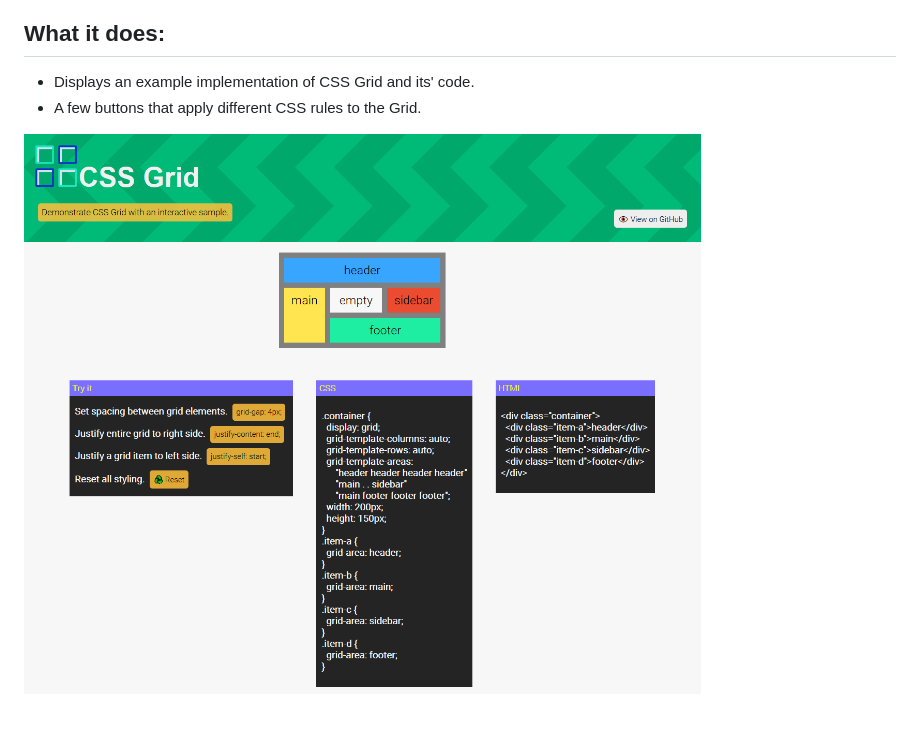
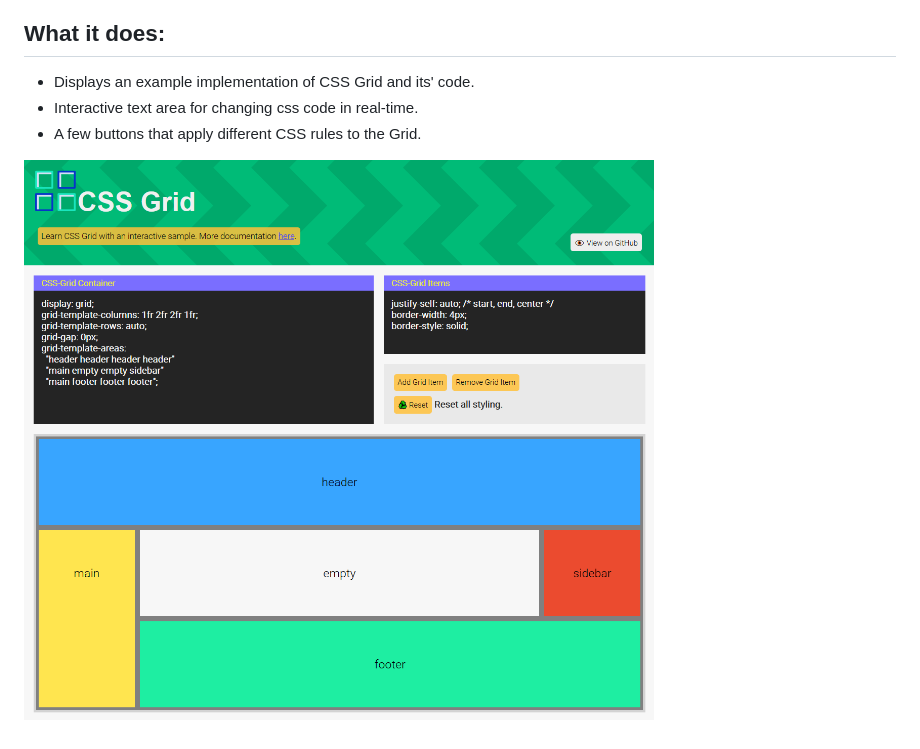
Before and after one commit to dieharders/example-css-grid, a Markdown page: README.md, the part around the change. Rendered like a GitHub page; pictures changed too: preview.png.

Commit message:
Replaced new preview image. Updated readme.

```diff
--- a/README.md
+++ b/README.md
@@ -5,6 +5,7 @@ A simple, interactive example of CSS Grid in action.
 
 ## What it does:
 - Displays an example implementation of CSS Grid and its' code.
+- Interactive text area for changing css code in real-time.
 - A few buttons that apply different CSS rules to the Grid.
 
 ![Preview](https://github.com/dieharders/example-css-grid/blob/master/preview.png)
```
